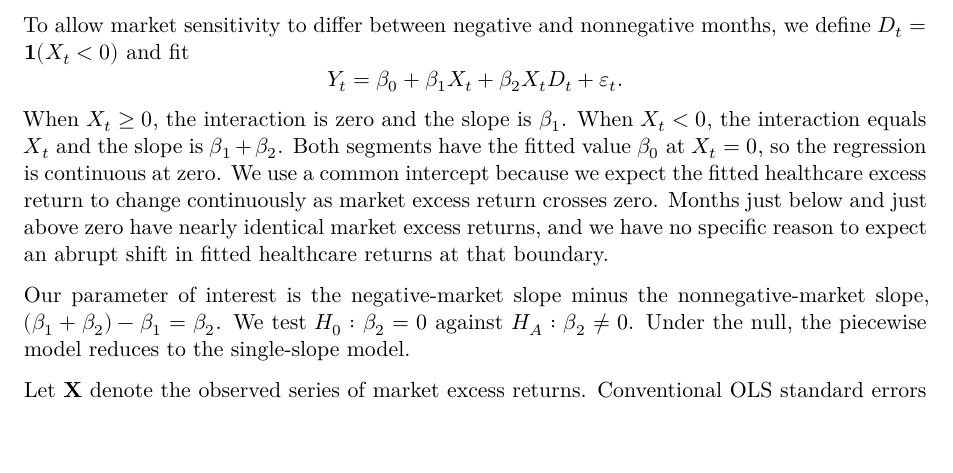
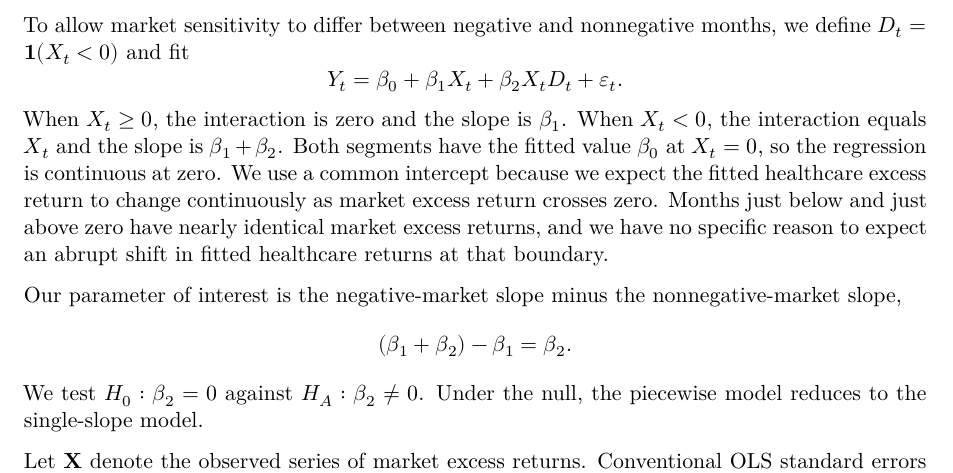
Before and after one commit to lily-feingold/STOR_664_Project, a Quarto document (STOR_664_Writeup.qmd): part of page 2 of 4, cut so that both start at the same text, the shorter picture padded with empty space. Rendered offline with R 4.5, knitr and Pandoc in place of Quarto, then LaTeX, with nearby package versions; some code elsewhere in the file could not run offline.

Commit message:
Cleaned equation.

```diff
--- a/STOR_664_Writeup.qmd
+++ b/STOR_664_Writeup.qmd
@@ -330,7 +330,11 @@ Y_t = \beta_0 + \beta_1 X_t + \beta_2 X_t D_t + \varepsilon_t.
 $$
 When $X_t \geq 0$, the interaction is zero and the slope is $\beta_1$. When $X_t <0$, the interaction equals $X_t$ and the slope is $\beta_1 + \beta_2$. Both segments have the fitted value $\beta_0$ at $X_t = 0$, so the regression is continuous at zero. We use a common intercept because we expect the fitted healthcare excess return to change continuously as market excess return crosses zero. Months just below and just above zero have nearly identical market excess returns, and we have no specific reason to expect an abrupt shift in fitted healthcare returns at that boundary.
 
-Our parameter of interest is the negative-market slope minus the nonnegative-market slope, $(\beta_1 +\beta_2) - \beta_1 = \beta_2$. We test $H_0: \beta_2 = 0$ against $H_A: \beta_2 \ne 0$. Under the null, the piecewise model reduces to the single-slope model.
+Our parameter of interest is the negative-market slope minus the nonnegative-market slope,
+$$
+(\beta_1 +\beta_2) - \beta_1 = \beta_2.
+$$
+We test $H_0: \beta_2 = 0$ against $H_A: \beta_2 \ne 0$. Under the null, the piecewise model reduces to the single-slope model.
 
 Let $\mathbf X$ denote the observed series of market excess returns. Conventional OLS standard errors assume that $\operatorname{Var}(\varepsilon_t \mid \mathbf X )= \sigma^2$ for every month and that $\operatorname{Cov}(\varepsilon_t, \varepsilon_s \mid \mathbf X) = 0$ for distinct months $t$ and $s$. Constant variance means that the spread of healthcare returns around the fitted relationship is the same across months. This assumption may be restrictive because the market return captures only part of what moves the healthcare portfolio; for example, an unexpectedly successful trial or rejected drug application could move pharmaceutical or biotech stocks. During periods of heightened uncertainty, the deviations from the fitted relationship may be larger and may stay large for several months.
 
```
